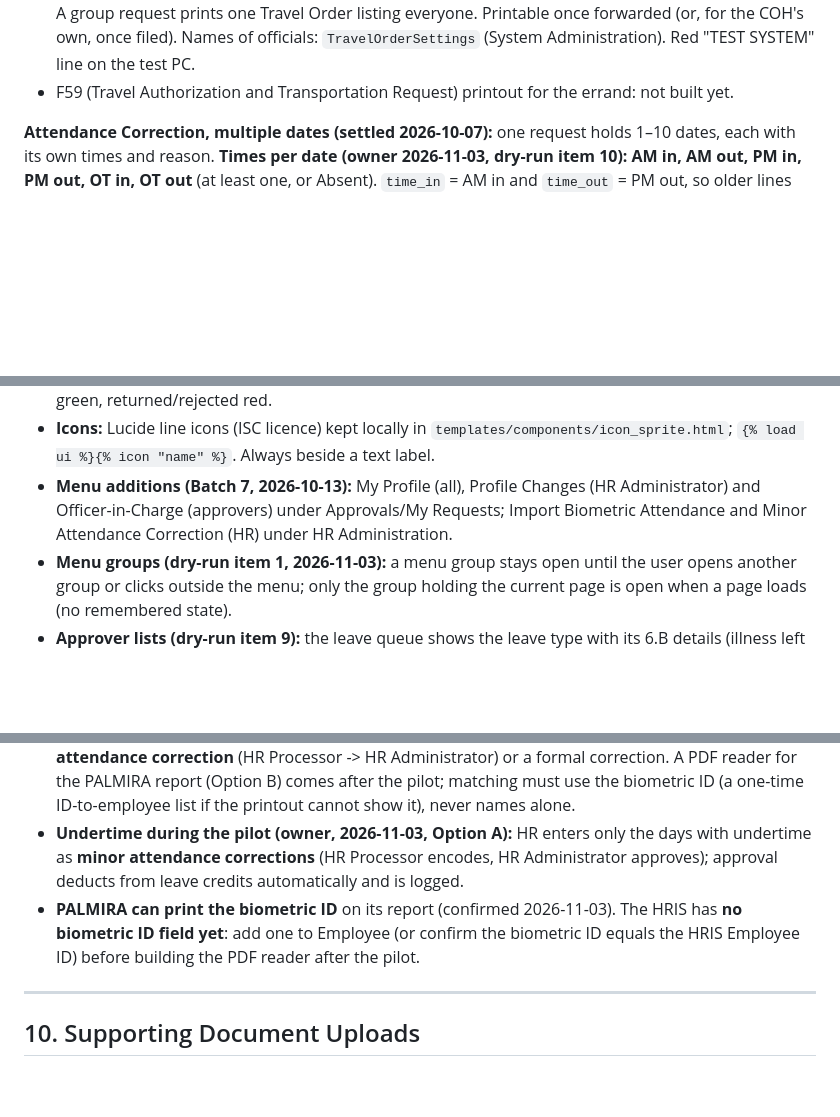
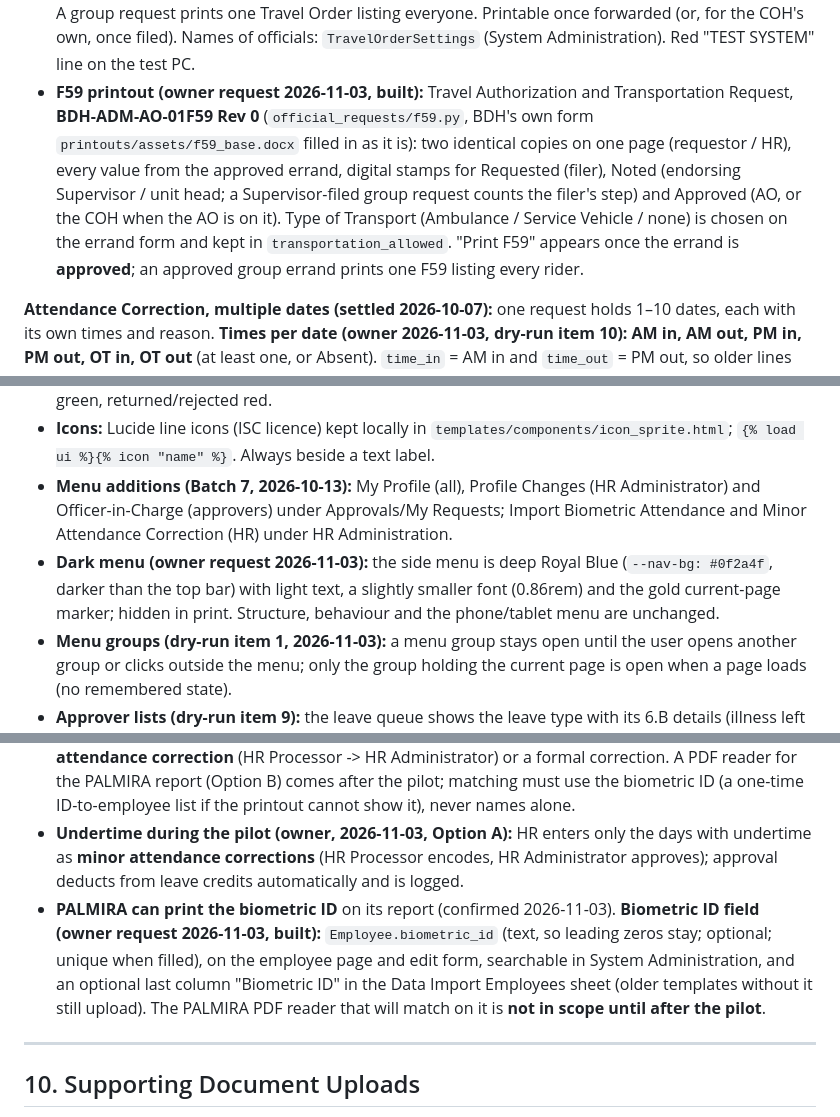
Before and after one commit to bdhhrmo-coder/bdh-hris, a Markdown page: CLAUDE.md, 3 parts joined by grey strips. GitHub-like rendering; blank space fills up the shorter version.

Commit message:
CLAUDE.md: F59 printout, Biometric ID field and dark menu are built
Co-Authored-By: Claude Opus 5.5 <noreply@anthropic.com>
Claude-Session: https://claude.ai/code/session_01CtCZkNa7LaEq1FhcnjueHG

```diff
--- a/CLAUDE.md
+++ b/CLAUDE.md
@@ -164,7 +164,7 @@ Implemented as a **custom `Role` model tied to Employee** (not Django's built-in
 - The Travel Order is approved at the Capitol (rank-and-file: COH recommends; per diem goes through the Provincial Budget Office). The COH's own Travel Order is recorded by HR (`recorded_only`, as before). HR may not return a Travel Order already at the Capitol; "Record disapproval" needs a remark.
 - New fields: `expenses_authorized` (Per Diem / Official Time) and `transportation_allowed`; destination required for both types.
 - **Printout** (`official_requests/travel_order.py`): BDH's own Travel Order template (`printouts/assets/travel_order_base.docx`: letterhead, footer note), filled in, **wet-signature lines, no BDH code, no digital stamps**. "Recommending approval" (COH) except on the COH's own; "Certified as to Availability of Funds" (Budget Officer) **only with Per Diem**; "Approved by" the Governor always. A group request prints one Travel Order listing everyone. Printable once forwarded (or, for the COH's own, once filed). Names of officials: `TravelOrderSettings` (System Administration). Red "TEST SYSTEM" line on the test PC.
-- F59 (Travel Authorization and Transportation Request) printout for the errand: not built yet.
+- **F59 printout (owner request 2026-11-03, built):** Travel Authorization and Transportation Request, **BDH-ADM-AO-01F59 Rev 0** (`official_requests/f59.py`, BDH's own form `printouts/assets/f59_base.docx` filled in as it is): two identical copies on one page (requestor / HR), every value from the approved errand, digital stamps for Requested (filer), Noted (endorsing Supervisor / unit head; a Supervisor-filed group request counts the filer's step) and Approved (AO, or the COH when the AO is on it). Type of Transport (Ambulance / Service Vehicle / none) is chosen on the errand form and kept in `transportation_allowed`. "Print F59" appears once the errand is **approved**; an approved group errand prints one F59 listing every rider.
 
 **Attendance Correction, multiple dates (settled 2026-10-07):** one request holds 1–10 dates, each with its own times and reason. **Times per date (owner 2026-11-03, dry-run item 10): AM in, AM out, PM in, PM out, OT in, OT out** (at least one, or Absent). `time_in` = AM in and `time_out` = PM out, so older lines read the same. On approval the attendance record keeps all six; undertime is still worked out from the first in (AM in, else PM in) and last regular out (PM out, else AM out), unchanged; OT logs never create CTO. F10 prints AM / PM / OT columns. All dates in one formal request must belong to the same validator (ICTU-type and HR-type reasons are filed separately). Approvers act on the whole request only (validate/approve, return, reject); **a return needs a remark**. The filer edits and resubmits the same request, which **starts again from the first step**; the return history is kept and printed on F10.
 
@@ -382,6 +382,7 @@ Decided by the project owner in a 2026-11-01 design session; these **replace** t
 - **Palette** (static/css/app.css `:root`): Royal Blue `#173D72` primary (top bar, headings, primary buttons); Gold `#E5B83F` accent (current-menu marker, highlights — never as text on white); Red `#C9363E` only for errors, returned/rejected status and urgent counts. Status colours: pending amber, approved green, returned/rejected red.
 - **Icons:** Lucide line icons (ISC licence) kept locally in `templates/components/icon_sprite.html`; `{% load ui %}{% icon "name" %}`. Always beside a text label.
 - **Menu additions (Batch 7, 2026-10-13):** My Profile (all), Profile Changes (HR Administrator) and Officer-in-Charge (approvers) under Approvals/My Requests; Import Biometric Attendance and Minor Attendance Correction (HR) under HR Administration.
+- **Dark menu (owner request 2026-11-03):** the side menu is deep Royal Blue (`--nav-bg: #0f2a4f`, darker than the top bar) with light text, a slightly smaller font (0.86rem) and the gold current-page marker; hidden in print. Structure, behaviour and the phone/tablet menu are unchanged.
 - **Menu groups (dry-run item 1, 2026-11-03):** a menu group stays open until the user opens another group or clicks outside the menu; only the group holding the current page is open when a page loads (no remembered state).
 - **Approver lists (dry-run item 9):** the leave queue shows the leave type with its 6.B details (illness left out: it is medical); the Official Business / Errand / OT queue shows the full reason/purpose.
 - **Menu:** defined in ONE place, `employees/navigation.py` (groups: Home, My Requests, Approvals, Workforce, Reports, HR Administration). Each item names the permission flag that decides visibility; pages keep their own server-side checks. Approvals show waiting counts. Notifications only via the header bell. "File for a Group" stays under My Requests. System Administrator gets "User Accounts and Roles" (Django admin).
@@ -401,7 +402,7 @@ Decided by the project owner in a 2026-11-01 design session; these **replace** t
 - Undertime auto-deducts from leave credits
 - **Pilot decision (owner, 2026-11-03, Option C):** no biometric import during the pilot (Nov 16 - Dec 18). PALMIRA (BDH's biometric system) has **no Excel/CSV export**; it only prints its monthly report to PDF (one block per employee, 30 days side by side, 4 logs a day, names only, ~11 pages per 5 employees). PALMIRA does store a biometric ID per person. Undertime rules are unchanged (auto-deduct); during the pilot the only HRIS paths that write attendance and deduct undertime are an approved **minor attendance correction** (HR Processor -> HR Administrator) or a formal correction. A PDF reader for the PALMIRA report (Option B) comes after the pilot; matching must use the biometric ID (a one-time ID-to-employee list if the printout cannot show it), never names alone.
 - **Undertime during the pilot (owner, 2026-11-03, Option A):** HR enters only the days with undertime as **minor attendance corrections** (HR Processor encodes, HR Administrator approves); approval deducts from leave credits automatically and is logged.
-- **PALMIRA can print the biometric ID** on its report (confirmed 2026-11-03). The HRIS has **no biometric ID field yet**: add one to Employee (or confirm the biometric ID equals the HRIS Employee ID) before building the PDF reader after the pilot.
+- **PALMIRA can print the biometric ID** on its report (confirmed 2026-11-03). **Biometric ID field (owner request 2026-11-03, built):** `Employee.biometric_id` (text, so leading zeros stay; optional; unique when filled), on the employee page and edit form, searchable in System Administration, and an optional last column "Biometric ID" in the Data Import Employees sheet (older templates without it still upload). The PALMIRA PDF reader that will match on it is **not in scope until after the pilot**.
 
 ---
 
```
